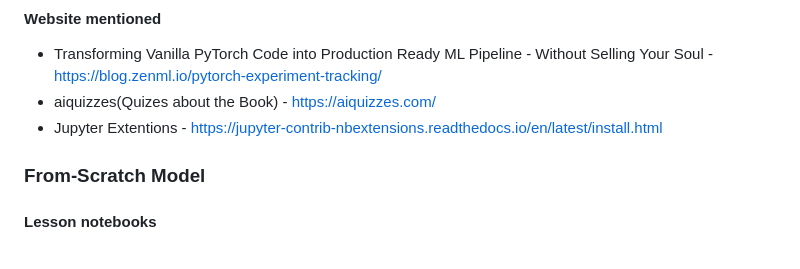
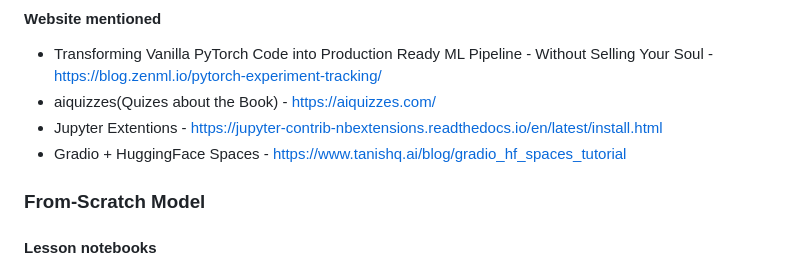
Before and after one commit to E1250/practical-deeplearning-fastai, a Markdown page: README.md, the part around the change. Rendered like a GitHub page.

```diff
--- a/README.md
+++ b/README.md
@@ -45,7 +45,7 @@ Websites mentioned
 * Transforming Vanilla PyTorch Code into Production Ready ML Pipeline - Without Selling Your Soul - https://blog.zenml.io/pytorch-experiment-tracking/
 * aiquizzes(Quizes about the Book) - https://aiquizzes.com/
 * Jupyter Extentions - https://jupyter-contrib-nbextensions.readthedocs.io/en/latest/install.html
-
+* Gradio + HuggingFace Spaces - https://www.tanishq.ai/blog/gradio_hf_spaces_tutorial
 ### From-Scratch Model
 
 #### Lesson notebooks
```
